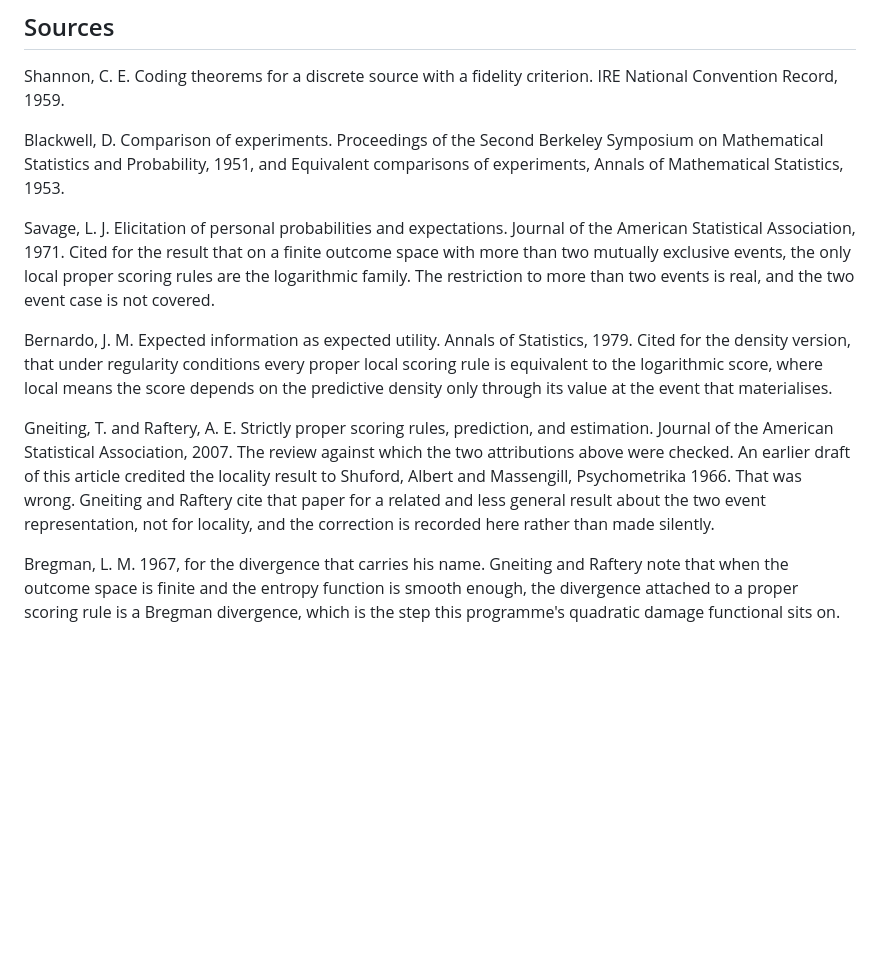
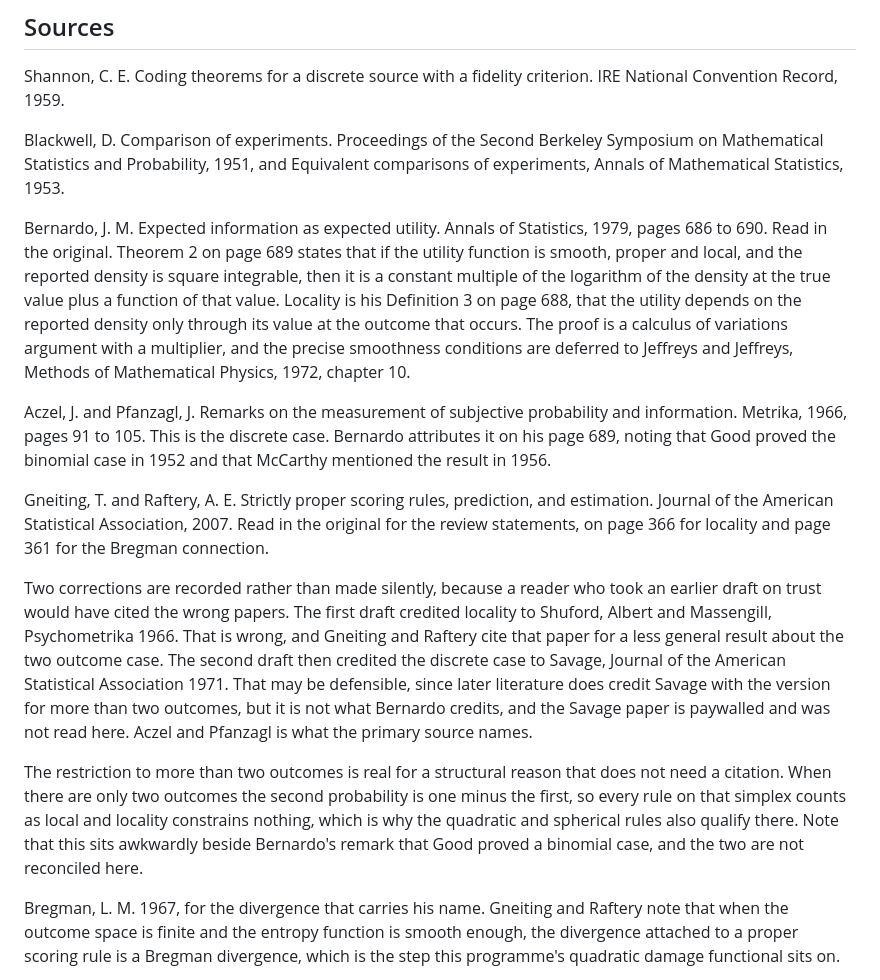
Before and after one commit to ahb-sjsu/geometric-observation, a Markdown page: articles/2026-08-08-compression-is-not-one-thing.md, the part around the change. Rendered like a GitHub page; blank space fills up the shorter version.

Commit message:
Read the originals, and the attribution changes again
Bernardo 1979 read in the original from the author copy. Theorem 2 on page 689
holds as cited, and its conditions are smooth, proper, local and square
integrable, with the precise smoothness deferred to Jeffreys and Jeffreys
chapter 10. Locality is his Definition 3 on page 688. His proof is a calculus
of variations extremum with a multiplier, which is the same argument this
article's framing rests on, so it doubles as a check on the derivation.

The correction the review could not give. On page 689 Bernardo attributes the
DISCRETE version to Aczel and Pfanzagl 1966, noting Good 1952 for the binomial
case and McCarthy 1956 for mentioning it. He does not attribute it to Savage,
whom he cites only for proper scoring rules in general. So the previous
commit's fix, which credited Savage 1971 for the discrete case, was itself
off.

Savage 1971 is paywalled with no author copy and was NOT read. Later literature
does credit it with a more than two outcome version and that may be defensible,
but it is no longer leaned on here.

The more than two outcomes caveat is now justified structurally rather than by
citation, since with two outcomes the second probability is one minus the first
and locality constrains nothing. That is recorded as sitting awkwardly beside
Good's binomial case, unreconciled rather than smoothed over.

Co-Authored-By: Claude Opus 5 <noreply@anthropic.com>

```diff
--- a/articles/2026-08-08-compression-is-not-one-thing.md
+++ b/articles/2026-08-08-compression-is-not-one-thing.md
@@ -170,25 +170,44 @@ Blackwell, D. Comparison of experiments. Proceedings of the Second Berkeley
 Symposium on Mathematical Statistics and Probability, 1951, and Equivalent
 comparisons of experiments, Annals of Mathematical Statistics, 1953.
 
-Savage, L. J. Elicitation of personal probabilities and expectations. Journal
-of the American Statistical Association, 1971. Cited for the result that on a
-finite outcome space with more than two mutually exclusive events, the only
-local proper scoring rules are the logarithmic family. The restriction to more
-than two events is real, and the two event case is not covered.
+Bernardo, J. M. Expected information as expected utility. Annals of Statistics,
+1979, pages 686 to 690. Read in the original. Theorem 2 on page 689 states that
+if the utility function is smooth, proper and local, and the reported density
+is square integrable, then it is a constant multiple of the logarithm of the
+density at the true value plus a function of that value. Locality is his
+Definition 3 on page 688, that the utility depends on the reported density only
+through its value at the outcome that occurs. The proof is a calculus of
+variations argument with a multiplier, and the precise smoothness conditions
+are deferred to Jeffreys and Jeffreys, Methods of Mathematical Physics, 1972,
+chapter 10.
 
-Bernardo, J. M. Expected information as expected utility. Annals of Statistics,
-1979. Cited for the density version, that under regularity conditions every
-proper local scoring rule is equivalent to the logarithmic score, where local
-means the score depends on the predictive density only through its value at
-the event that materialises.
+Aczel, J. and Pfanzagl, J. Remarks on the measurement of subjective probability
+and information. Metrika, 1966, pages 91 to 105. This is the discrete case.
+Bernardo attributes it on his page 689, noting that Good proved the binomial
+case in 1952 and that McCarthy mentioned the result in 1956.
 
 Gneiting, T. and Raftery, A. E. Strictly proper scoring rules, prediction, and
-estimation. Journal of the American Statistical Association, 2007. The review
-against which the two attributions above were checked. An earlier draft of
-this article credited the locality result to Shuford, Albert and Massengill,
-Psychometrika 1966. That was wrong. Gneiting and Raftery cite that paper for a
-related and less general result about the two event representation, not for
-locality, and the correction is recorded here rather than made silently.
+estimation. Journal of the American Statistical Association, 2007. Read in the
+original for the review statements, on page 366 for locality and page 361 for
+the Bregman connection.
+
+Two corrections are recorded rather than made silently, because a reader who
+took an earlier draft on trust would have cited the wrong papers. The first
+draft credited locality to Shuford, Albert and Massengill, Psychometrika 1966.
+That is wrong, and Gneiting and Raftery cite that paper for a less general
+result about the two outcome case. The second draft then credited the discrete
+case to Savage, Journal of the American Statistical Association 1971. That may
+be defensible, since later literature does credit Savage with the version for
+more than two outcomes, but it is not what Bernardo credits, and the Savage
+paper is paywalled and was not read here. Aczel and Pfanzagl is what the
+primary source names.
+
+The restriction to more than two outcomes is real for a structural reason that
+does not need a citation. When there are only two outcomes the second
+probability is one minus the first, so every rule on that simplex counts as
+local and locality constrains nothing, which is why the quadratic and spherical
+rules also qualify there. Note that this sits awkwardly beside Bernardo's
+remark that Good proved a binomial case, and the two are not reconciled here.
 
 Bregman, L. M. 1967, for the divergence that carries his name. Gneiting and
 Raftery note that when the outcome space is finite and the entropy function is
```
